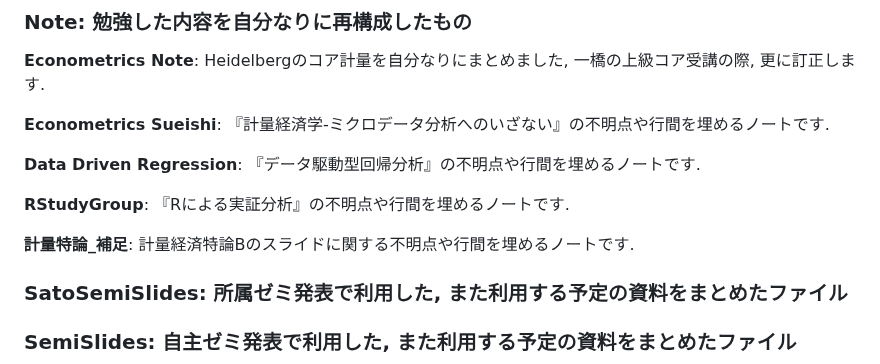
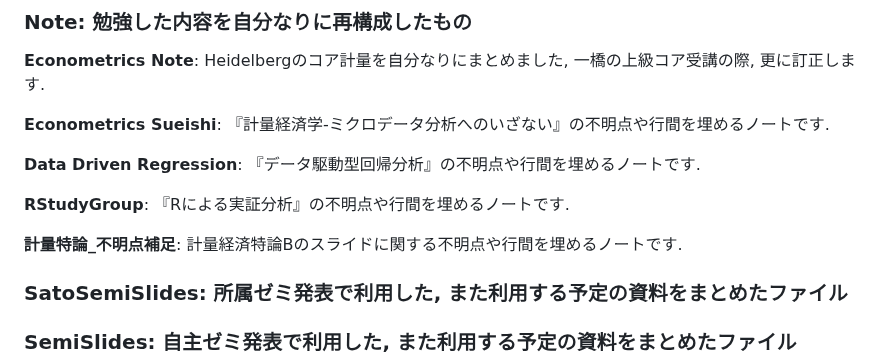
Before and after one commit to paranesia398/Economics_shared, a Markdown page: README.md, the part around the change. Drawn GitHub-style.

Commit message:
Update section title for clarity in README

```diff
--- a/README.md
+++ b/README.md
@@ -15,7 +15,7 @@
 
 **RStudyGroup**: 『Rによる実証分析』の不明点や行間を埋めるノートです.
 
-**計量特論_補足**: 計量経済特論Bのスライドに関する不明点や行間を埋めるノートです.
+**計量特論_不明点補足**: 計量経済特論Bのスライドに関する不明点や行間を埋めるノートです.
 
 ### **SatoSemiSlides**: 所属ゼミ発表で利用した, また利用する予定の資料をまとめたファイル
 
```
